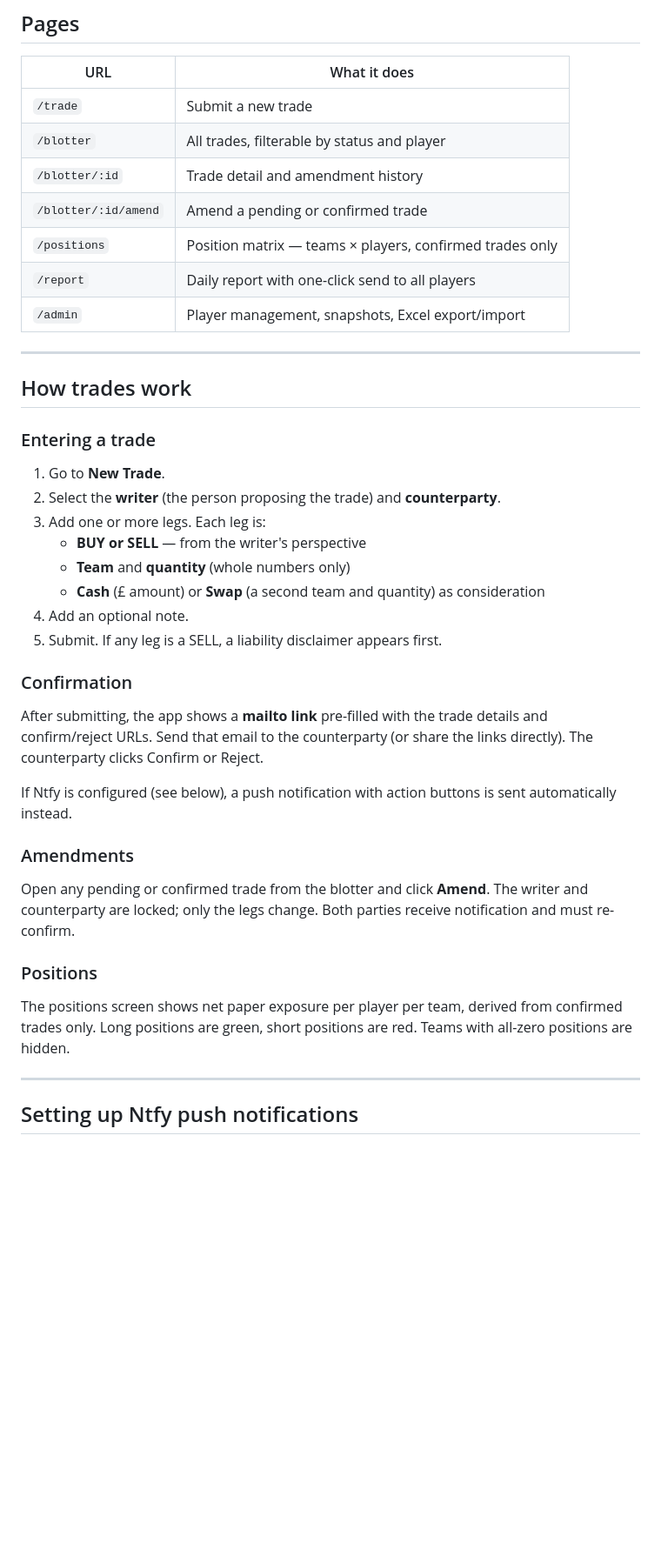
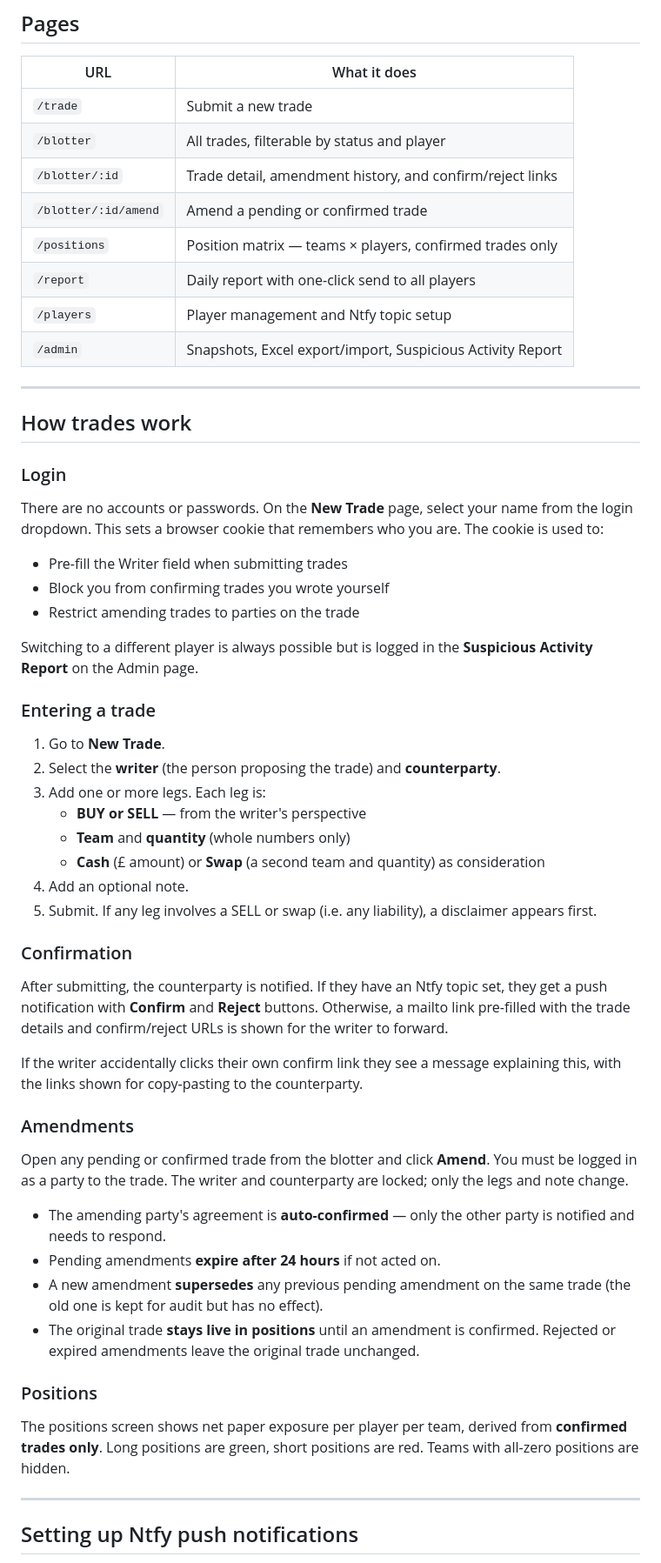
Before and after one commit to Worksheet/wctg, a Markdown page: README.md, the part around one of its changes. Shown at 87% size. Rendered like a GitHub page; blank space fills up the shorter version.

Commit message:
rewrite readme

```diff
--- a/README.md
+++ b/README.md
@@ -152,15 +152,26 @@ TLS is provisioned automatically from Let's Encrypt.
 |---|---|
 | `/trade` | Submit a new trade |
 | `/blotter` | All trades, filterable by status and player |
-| `/blotter/:id` | Trade detail and amendment history |
+| `/blotter/:id` | Trade detail, amendment history, and confirm/reject links |
 | `/blotter/:id/amend` | Amend a pending or confirmed trade |
 | `/positions` | Position matrix — teams × players, confirmed trades only |
 | `/report` | Daily report with one-click send to all players |
-| `/admin` | Player management, snapshots, Excel export/import |
+| `/players` | Player management and Ntfy topic setup |
+| `/admin` | Snapshots, Excel export/import, Suspicious Activity Report |
 
 ---
 
 ## How trades work
+
+### Login
+
+There are no accounts or passwords. On the **New Trade** page, select your name from the login dropdown. This sets a browser cookie that remembers who you are. The cookie is used to:
+
+- Pre-fill the Writer field when submitting trades
+- Block you from confirming trades you wrote yourself
+- Restrict amending trades to parties on the trade
+
+Switching to a different player is always possible but is logged in the **Suspicious Activity Report** on the Admin page.
 
 ### Entering a trade
 
@@ -171,21 +182,26 @@ TLS is provisioned automatically from Let's Encrypt.
    - **Team** and **quantity** (whole numbers only)
    - **Cash** (£ amount) or **Swap** (a second team and quantity) as consideration
 4. Add an optional note.
-5. Submit. If any leg is a SELL, a liability disclaimer appears first.
+5. Submit. If any leg involves a SELL or swap (i.e. any liability), a disclaimer appears first.
 
 ### Confirmation
 
-After submitting, the app shows a **mailto link** pre-filled with the trade details and confirm/reject URLs. Send that email to the counterparty (or share the links directly). The counterparty clicks Confirm or Reject.
+After submitting, the counterparty is notified. If they have an Ntfy topic set, they get a push notification with **Confirm** and **Reject** buttons. Otherwise, a mailto link pre-filled with the trade details and confirm/reject URLs is shown for the writer to forward.
 
-If Ntfy is configured (see below), a push notification with action buttons is sent automatically instead.
+If the writer accidentally clicks their own confirm link they see a message explaining this, with the links shown for copy-pasting to the counterparty.
 
 ### Amendments
 
-Open any pending or confirmed trade from the blotter and click **Amend**. The writer and counterparty are locked; only the legs change. Both parties receive notification and must re-confirm.
+Open any pending or confirmed trade from the blotter and click **Amend**. You must be logged in as a party to the trade. The writer and counterparty are locked; only the legs and note change.
+
+- The amending party's agreement is **auto-confirmed** — only the other party is notified and needs to respond.
+- Pending amendments **expire after 24 hours** if not acted on.
+- A new amendment **supersedes** any previous pending amendment on the same trade (the old one is kept for audit but has no effect).
+- The original trade **stays live in positions** until an amendment is confirmed. Rejected or expired amendments leave the original trade unchanged.
 
 ### Positions
 
-The positions screen shows net paper exposure per player per team, derived from confirmed trades only. Long positions are green, short positions are red. Teams with all-zero positions are hidden.
+The positions screen shows net paper exposure per player per team, derived from **confirmed trades only**. Long positions are green, short positions are red. Teams with all-zero positions are hidden.
 
 ---
 
```
Also changed, not shown: other parts of README.md (+9 -7 lines).
